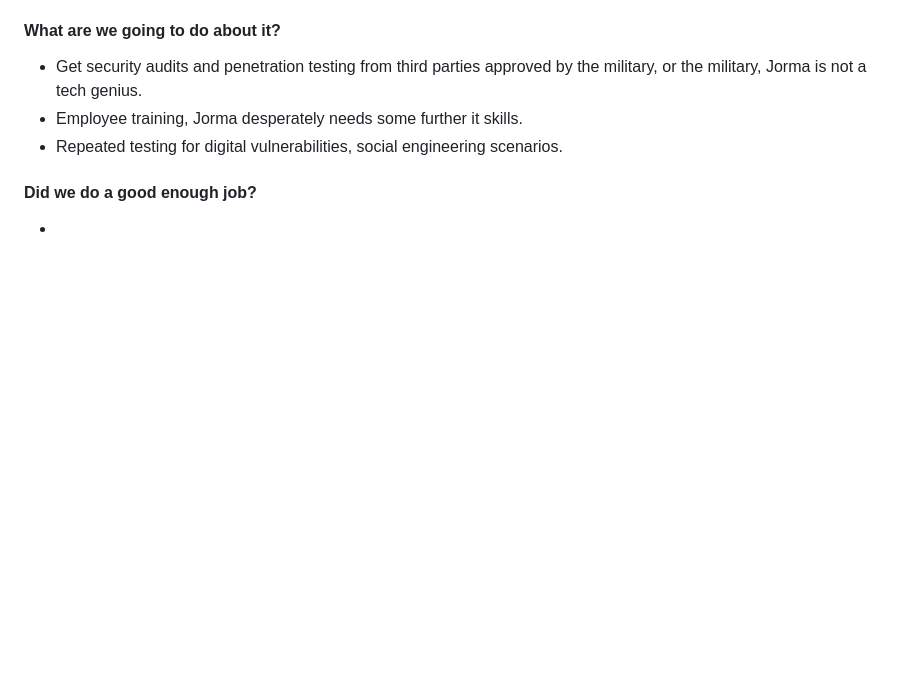
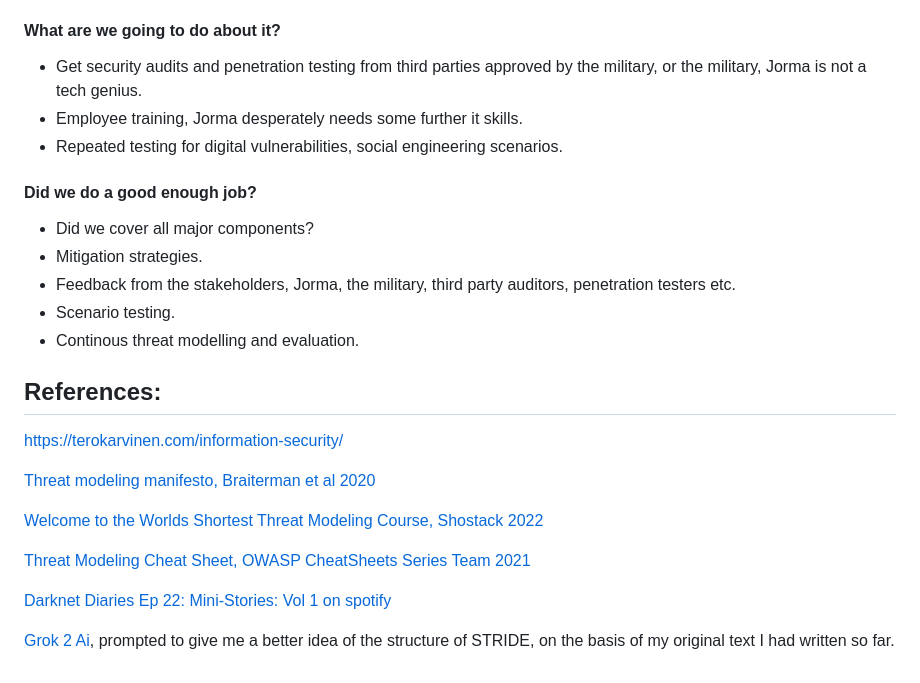
Before and after one commit to T0BB3W/T0BB3W.github.io, a Markdown page: h1.md, the part around the change. Rendered like a GitHub page; blank space fills up the shorter version.

```diff
--- a/h1.md
+++ b/h1.md
@@ -80,4 +80,21 @@ STRIDE:
 - Employee training, Jorma desperately needs some further it skills.
 - Repeated testing for digital vulnerabilities, social engineering scenarios.
 #### Did we do a good enough job?
--
+- Did we cover all major components?
+- Mitigation strategies.
+- Feedback from the stakeholders, Jorma, the military, third party auditors, penetration testers etc.
+- Scenario testing.
+- Continous threat modelling and evaluation.
+
+## References:
+https://terokarvinen.com/information-security/
+
+[Threat modeling manifesto, Braiterman et al 2020](https://www.threatmodelingmanifesto.org/)
+
+[Welcome to the Worlds Shortest Threat Modeling Course, Shostack 2022](https://www.youtube.com/playlist?list=PLCVhBqLDKoOOZqKt74QI4pbDUnXSQo0nf)
+
+[Threat Modeling Cheat Sheet, OWASP CheatSheets Series Team 2021](https://cheatsheetseries.owasp.org/cheatsheets/Threat_Modeling_Cheat_Sheet.html)
+
+[Darknet Diaries Ep 22: Mini-Stories: Vol 1 on spotify](https://open.spotify.com/episode/6MeXRqElCoAe3vMDvoXcvT?si=SUGlvdwXTVSWQdcVmCxDWw)
+
+[Grok 2 Ai](https://x.com/i/grok?focus=1), prompted to give me a better idea of the structure of STRIDE, on the basis of my original text I had written so far.
```
